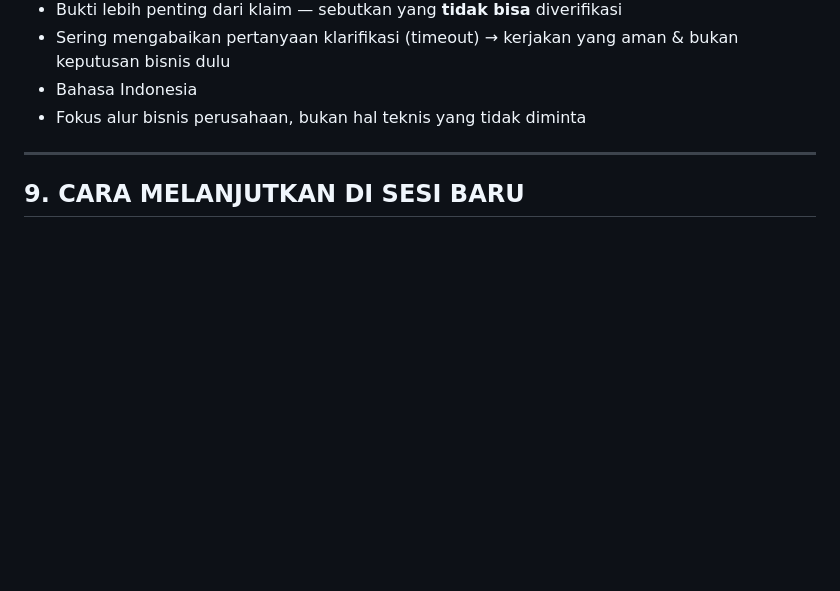
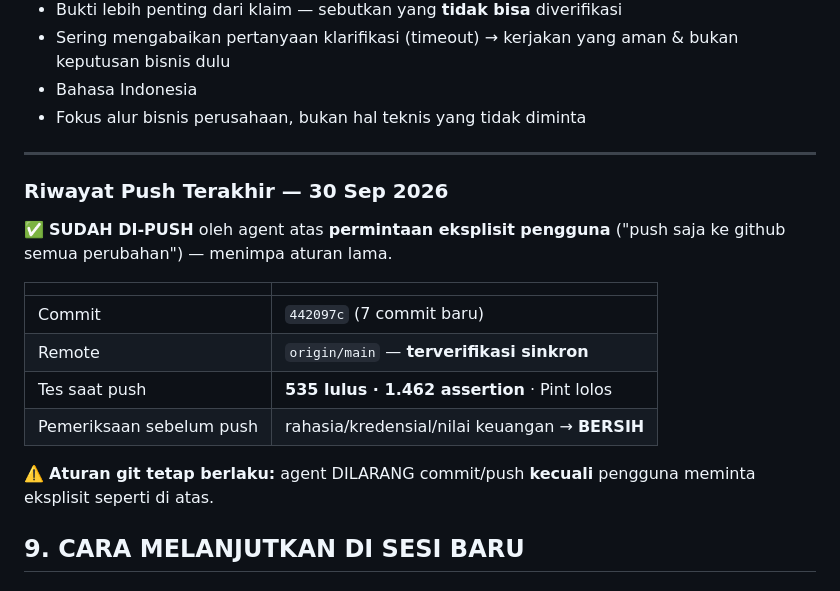
Before and after one commit to PradiptaAldySyahputra/PT-Barelang-Kontraktor-Sarana, a Markdown page: docs/STATUS-PENGERJAAN.md, the part around the change. Drawn GitHub-style; blank space fills up the shorter version.

Commit message:
docs: catat riwayat push 30 Sep 2026 (7 commit, terverifikasi sinkron)

```diff
--- a/docs/STATUS-PENGERJAAN.md
+++ b/docs/STATUS-PENGERJAAN.md
@@ -267,6 +267,22 @@ php artisan serve         # http://127.0.0.1:8000/admin
 
 ---
 
+
+### Riwayat Push Terakhir — 30 Sep 2026
+
+✅ **SUDAH DI-PUSH** oleh agent atas **permintaan eksplisit pengguna**
+("push saja ke github semua perubahan") — menimpa aturan lama.
+
+| | |
+|:--|:--|
+| Commit | `442097c` (7 commit baru) |
+| Remote | `origin/main` — **terverifikasi sinkron** |
+| Tes saat push | **535 lulus · 1.462 assertion** · Pint lolos |
+| Pemeriksaan sebelum push | rahasia/kredensial/nilai keuangan → **BERSIH** |
+
+⚠️ **Aturan git tetap berlaku:** agent DILARANG commit/push **kecuali** pengguna
+meminta eksplisit seperti di atas.
+
 ## 9. CARA MELANJUTKAN DI SESI BARU
 
 ### Langkah termudah
```
